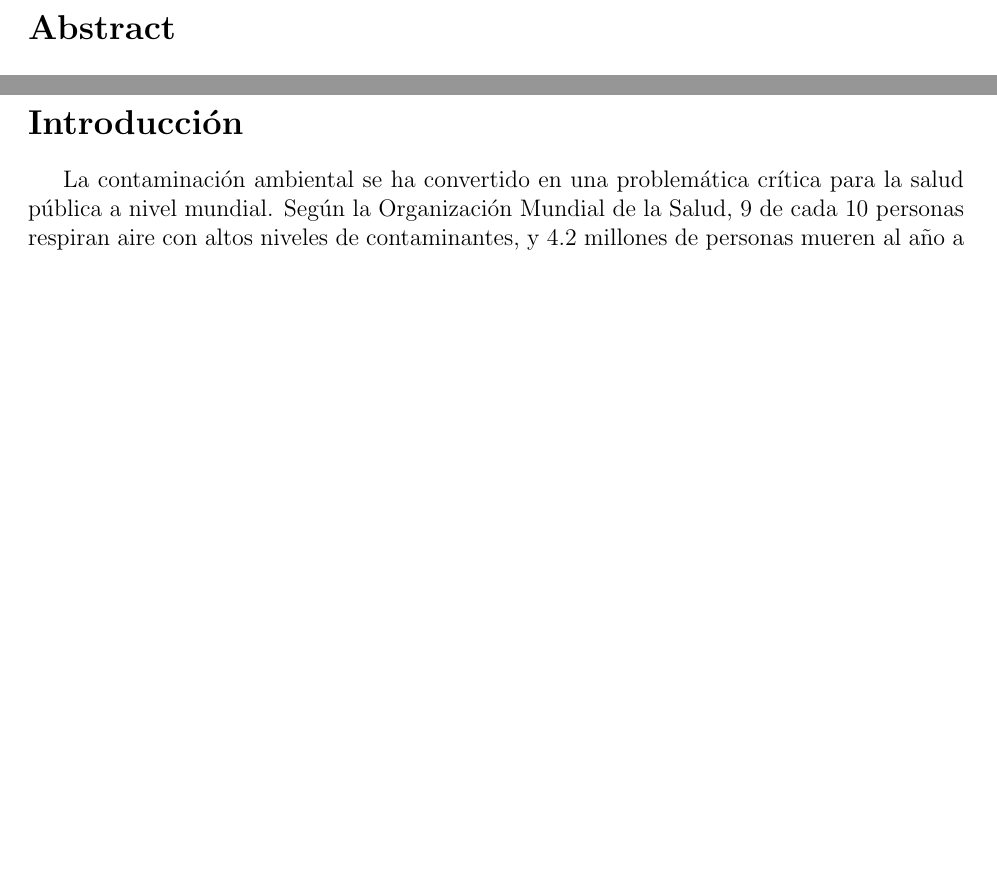
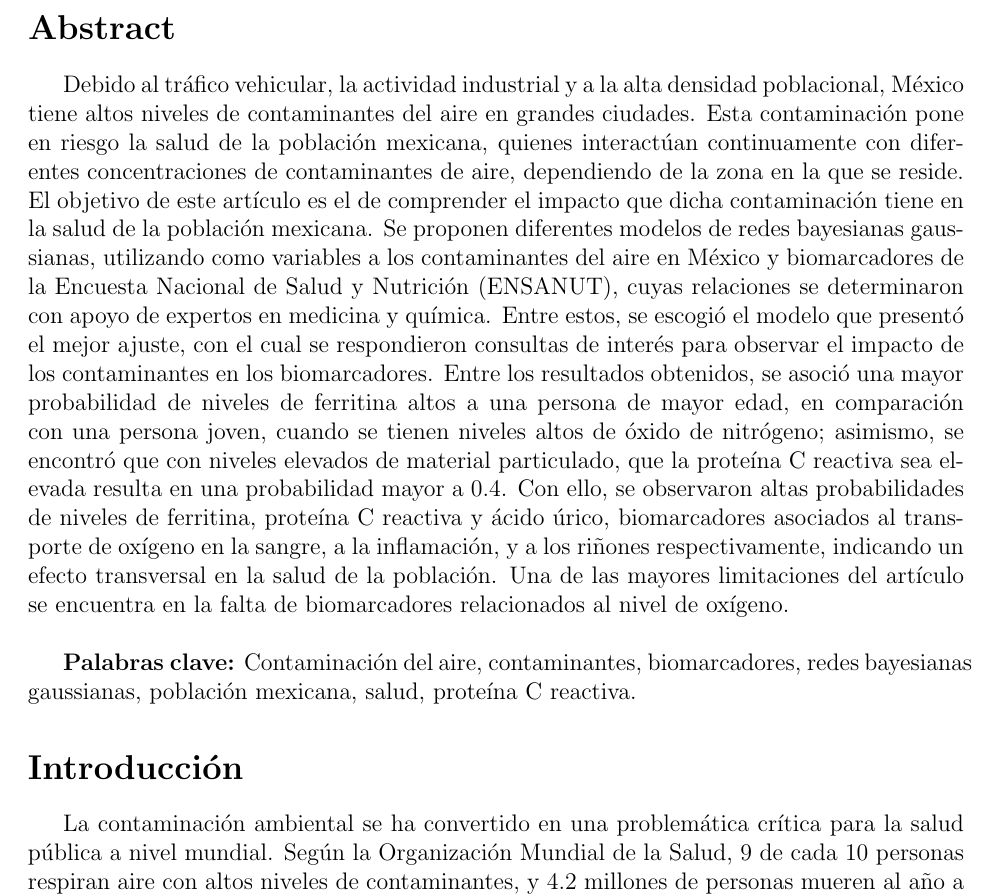
Before and after one commit to rominanafu/gaussian-bayesian-networks, a LaTeX document (Artículo/main.tex): two parts of pages 2 and 3 of 9 before the commit and part of page 2 of 9 after it, the two joined at a grey line, cut so that both start at the same text, the shorter picture padded with empty space. Compiled offline with pdfLaTeX.

Commit message:
[ADD] Abstract

```diff
--- a/Artículo/main.tex
+++ b/Artículo/main.tex
@@ -21,7 +21,11 @@
 \begin{document}
 \maketitle
 \section*{Abstract}
-\newpage
+
+Debido al tráfico vehicular, la actividad industrial y a la alta densidad poblacional, México tiene altos niveles de contaminantes del aire en grandes ciudades. Esta contaminación pone en riesgo la salud de la población mexicana, quienes interactúan continuamente con diferentes concentraciones de contaminantes de aire, dependiendo de la zona en la que se reside. El objetivo de este artículo es el de comprender el impacto que dicha contaminación tiene en la salud de la población mexicana. Se proponen diferentes modelos de redes bayesianas gaussianas, utilizando como variables a los contaminantes del aire en México y biomarcadores de la Encuesta Nacional de Salud y Nutrición (ENSANUT), cuyas relaciones se determinaron con apoyo de expertos en medicina y química. Entre estos, se escogió el modelo que presentó el mejor ajuste, con el cual se respondieron consultas de interés para observar el impacto de los contaminantes en los biomarcadores. Entre los resultados obtenidos, se asoció una mayor probabilidad de niveles de ferritina altos a una persona de mayor edad, en comparación con una persona joven, cuando se tienen niveles altos de óxido de nitrógeno; asimismo, se encontró que con niveles elevados de material particulado, que la proteína C reactiva sea elevada resulta en una probabilidad mayor a 0.4. Con ello, se observaron altas probabilidades de niveles de ferritina, proteína C reactiva y ácido úrico, biomarcadores asociados al transporte de oxígeno en la sangre, a la inflamación, y a los riñones respectivamente, indicando un efecto transversal en la salud de la población. Una de las mayores limitaciones del artículo se encuentra en la falta de biomarcadores relacionados al nivel de oxígeno.
+\\
+
+\textbf{Palabras clave:} Contaminación del aire, contaminantes, biomarcadores, redes bayesianas gaussianas, población mexicana, salud, proteína C reactiva.
 
 \section*{Introducción}
 
```
Also changed, not shown: Artículo/Artículo 2. Redes Bayesianas Gaussianas.pdf.
